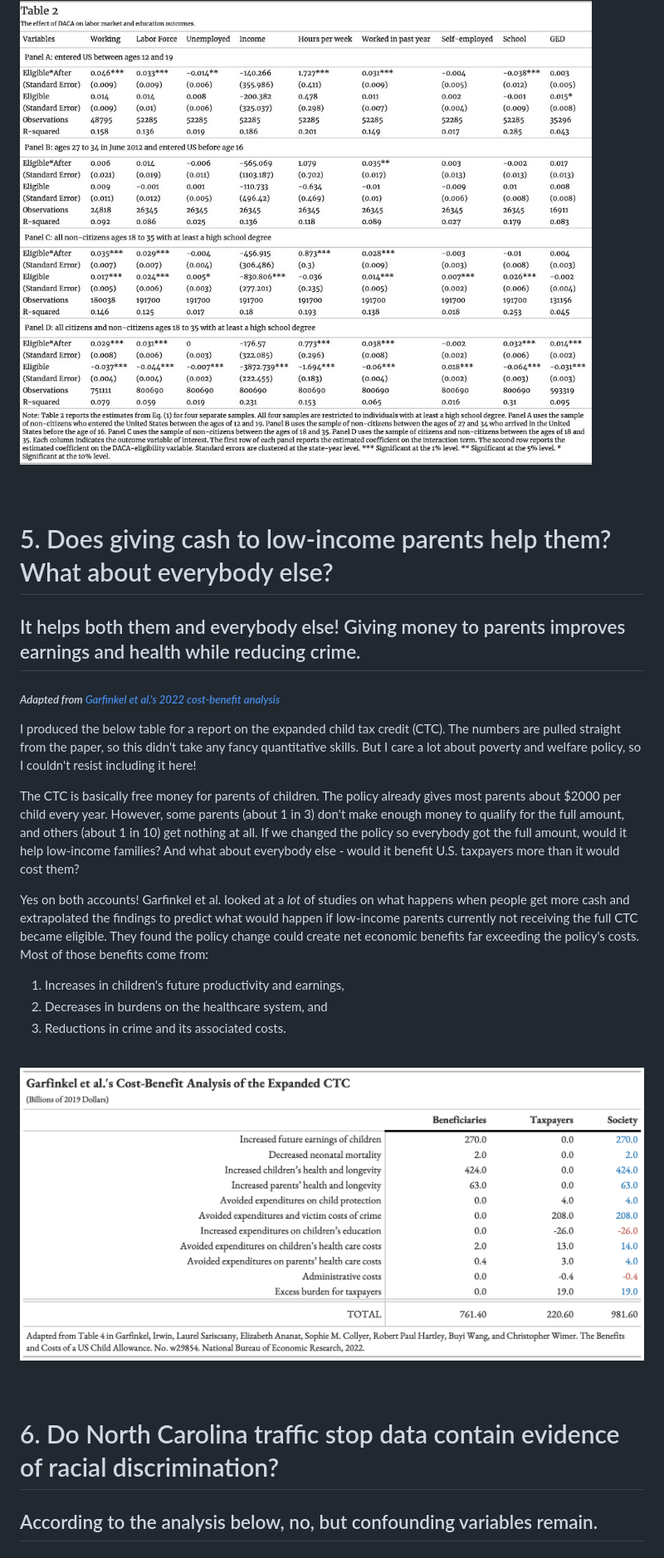
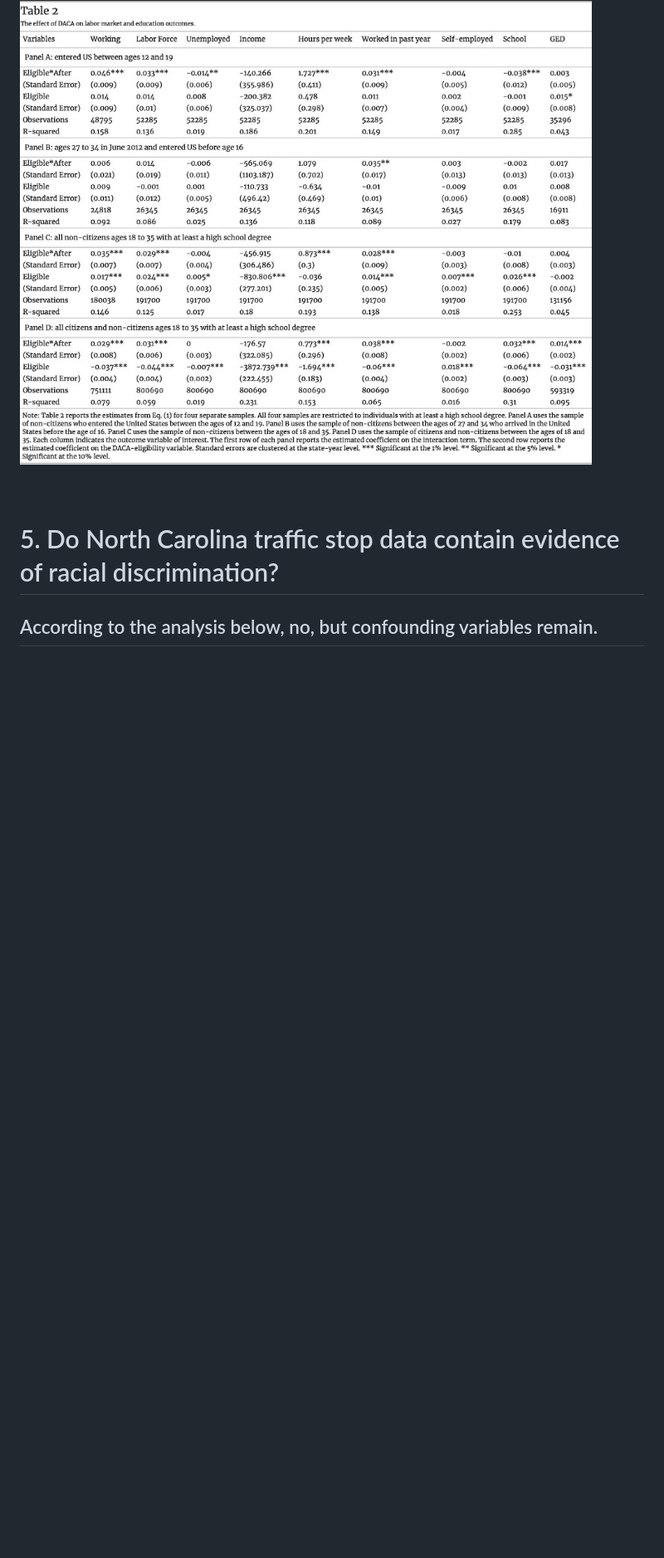
Before and after one commit to justin0725/data_vis_examples, a Markdown page: README.md, the part around one of its changes. Shown at 83% size. Rendered like a GitHub page; blank space fills up the shorter version.

```diff
--- a/README.md
+++ b/README.md
@@ -99,24 +98,8 @@ The results suggest that DACA incentivized immigrants to enter the labor force a
 <img src="/img/pope_table2.jpg" width="800px" />
 <br/> <br/> <br/>
 
-<a name="cba"></a>
-# 5. Does giving cash to low-income parents help them?  What about everybody else?
-## It helps both them and everybody else! Giving money to parents improves earnings and health while reducing crime.
-##### *Adapted from [Garfinkel et al.'s 2022 cost-benefit analysis](https://www.nber.org/papers/w29854)*
-I produced the below table for a report on the expanded child tax credit (CTC).  The numbers are pulled straight from the paper, so this didn't take any fancy quantitative skills.  But I care a lot about poverty and welfare policy, so I couldn't resist including it here!
-
-The CTC is basically free money for parents of children.  The policy already gives most parents about $2000 per child every year.  However, some parents (about 1 in 3) don't make enough money to qualify for the full amount, and others (about 1 in 10) get nothing at all.  If we changed the policy so everybody got the full amount, would it help low-income families?  And what about everybody else - would it benefit U.S. taxpayers more than it would cost them?
-
-Yes on both accounts! Garfinkel et al. looked at a *lot* of studies on what happens when people get more cash and extrapolated the findings to predict what would happen if  low-income parents currently not receiving the full CTC became eligible.  They found the policy change could create net economic benefits far exceeding the policy's costs.  Most of those benefits come from:
-1. Increases in children's future productivity and earnings,
-2. Decreases in burdens on the healthcare system, and
-3. Reductions in crime and its associated costs.
-<br/>
-<img src="/img/garf_national.png" width="1972" />
-<br/> <br/> <br/>
-
 <a name="vod"></a>
-# 6. Do North Carolina traffic stop data contain evidence of racial discrimination?
+# 5. Do North Carolina traffic stop data contain evidence of racial discrimination?
 ## According to the analysis below, no, but confounding variables remain.
 ##### *Replication of a [2020 paper by Pierson et al.](https://www.nature.com/articles/s41562-020-0858-1) employing the "veil of darkness" test*
 I used Pierson et al.'s data for my analysis, but limited it to a subset from North Carolina.  The complicated nature of the analysis means that interpreting the plot takes some work, but I think it’s worth it! (Well, for *their* paper at least - you can decide if it's worth it for mine)
```
Also changed, not shown: other parts of README.md (+3 -4 lines).
